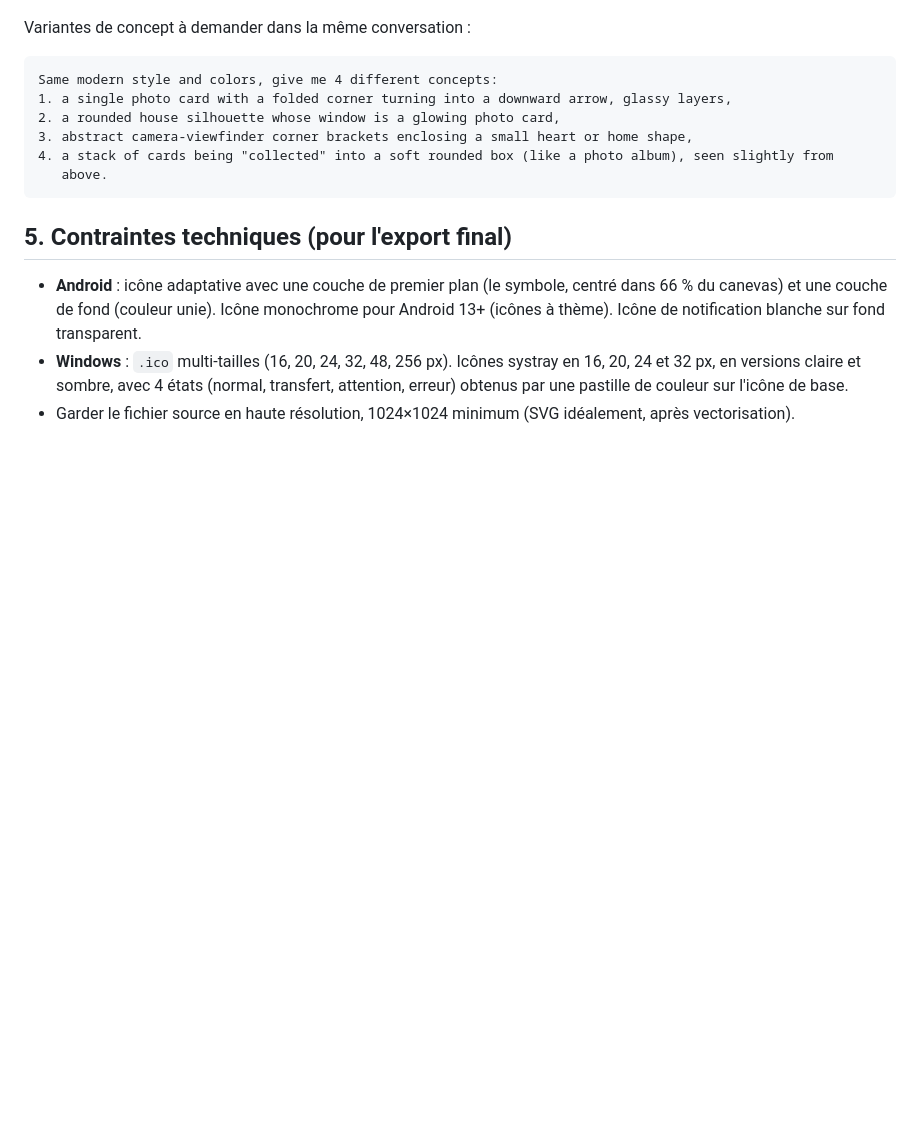
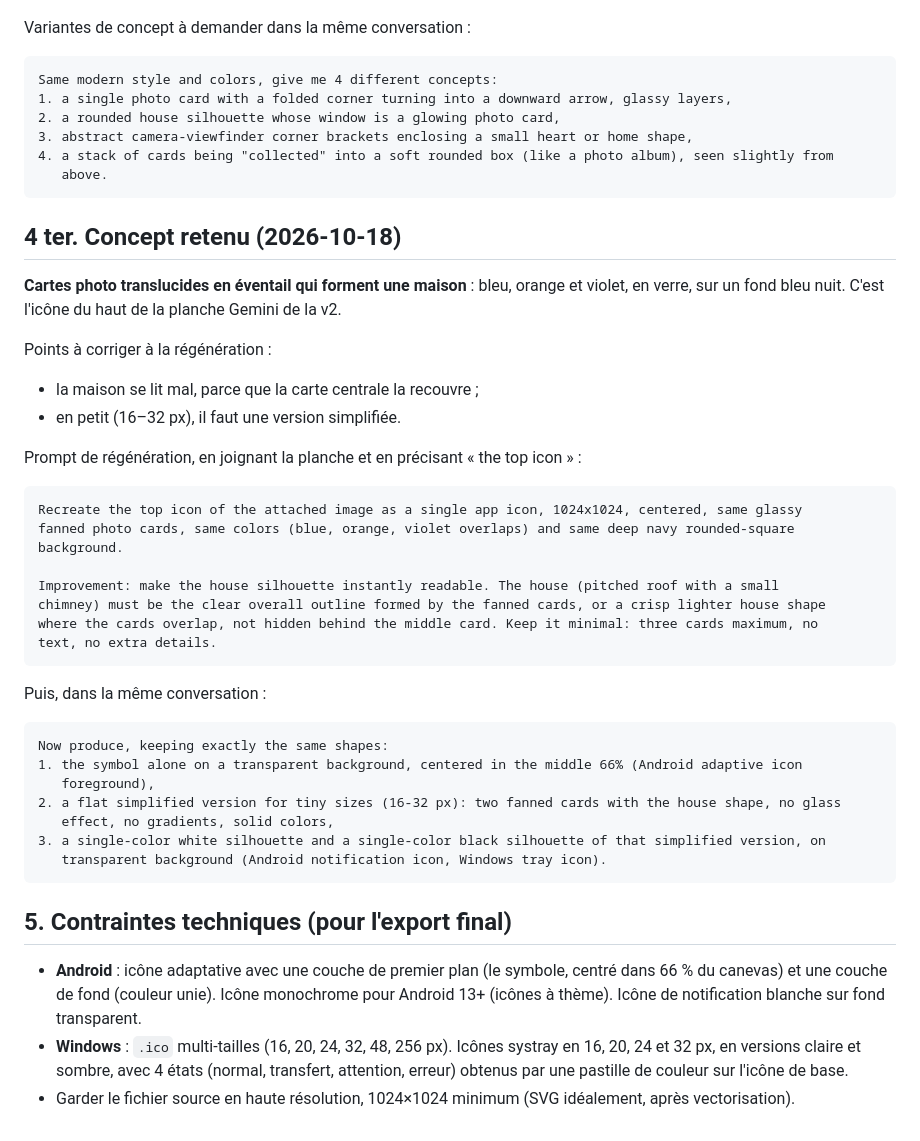
Before and after one commit to lgm42/mon-album-pc, a Markdown page: docs/design/prompt-logo-gemini.md, the part around the change. Rendered like a GitHub page; blank space fills up the shorter version.

Commit message:
📝 Record chosen icon concept

````diff
--- a/docs/design/prompt-logo-gemini.md
+++ b/docs/design/prompt-logo-gemini.md
@@ -97,6 +97,40 @@ Same modern style and colors, give me 4 different concepts:
    above.
 ```
 
+## 4 ter. Concept retenu (2026-10-18)
+
+**Cartes photo translucides en éventail qui forment une maison** : bleu, orange et violet, en verre,
+sur un fond bleu nuit. C'est l'icône du haut de la planche Gemini de la v2.
+
+Points à corriger à la régénération :
+- la maison se lit mal, parce que la carte centrale la recouvre ;
+- en petit (16–32 px), il faut une version simplifiée.
+
+Prompt de régénération, en joignant la planche et en précisant « the top icon » :
+
+```text
+Recreate the top icon of the attached image as a single app icon, 1024x1024, centered, same glassy
+fanned photo cards, same colors (blue, orange, violet overlaps) and same deep navy rounded-square
+background.
+
+Improvement: make the house silhouette instantly readable. The house (pitched roof with a small
+chimney) must be the clear overall outline formed by the fanned cards, or a crisp lighter house shape
+where the cards overlap, not hidden behind the middle card. Keep it minimal: three cards maximum, no
+text, no extra details.
+```
+
+Puis, dans la même conversation :
+
+```text
+Now produce, keeping exactly the same shapes:
+1. the symbol alone on a transparent background, centered in the middle 66% (Android adaptive icon
+   foreground),
+2. a flat simplified version for tiny sizes (16-32 px): two fanned cards with the house shape, no glass
+   effect, no gradients, solid colors,
+3. a single-color white silhouette and a single-color black silhouette of that simplified version, on
+   transparent background (Android notification icon, Windows tray icon).
+```
+
 ## 5. Contraintes techniques (pour l'export final)
 
 - **Android** : icône adaptative avec une couche de premier plan (le symbole, centré dans 66 % du
````
